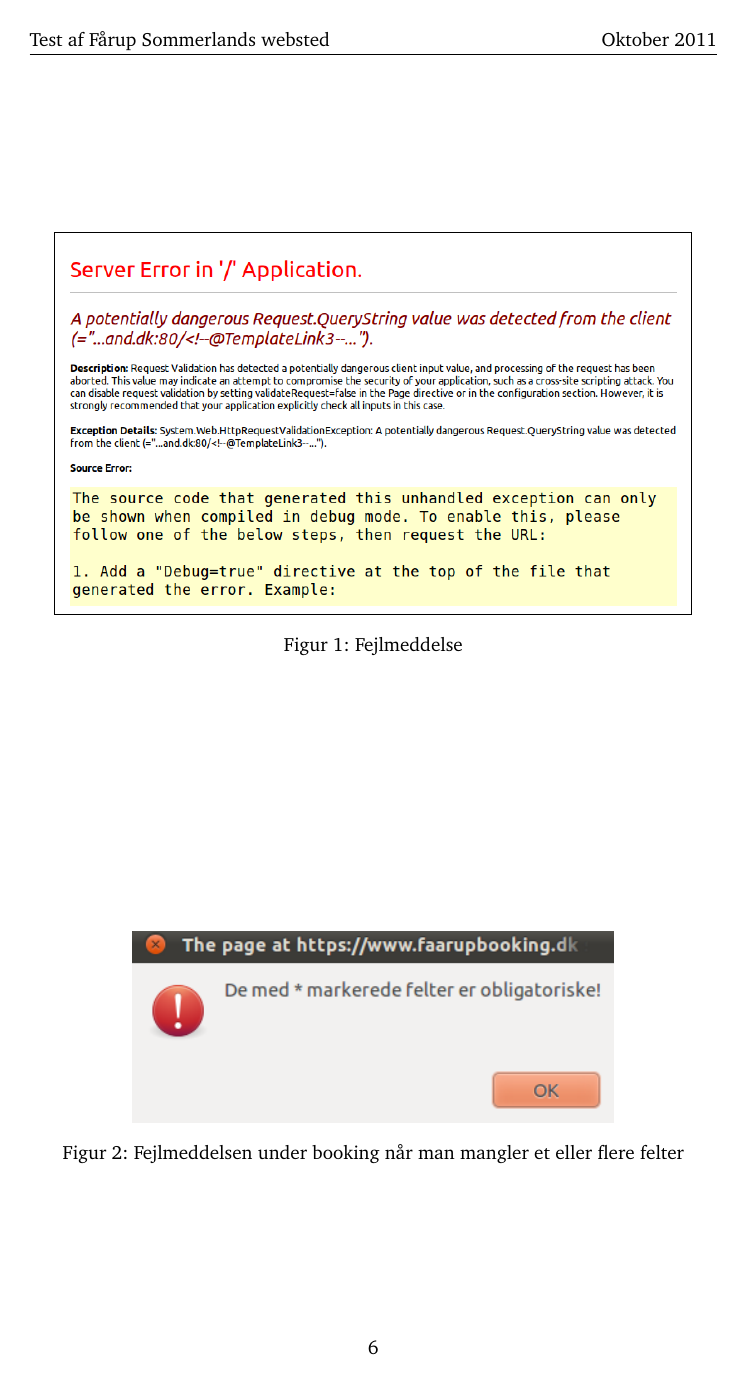
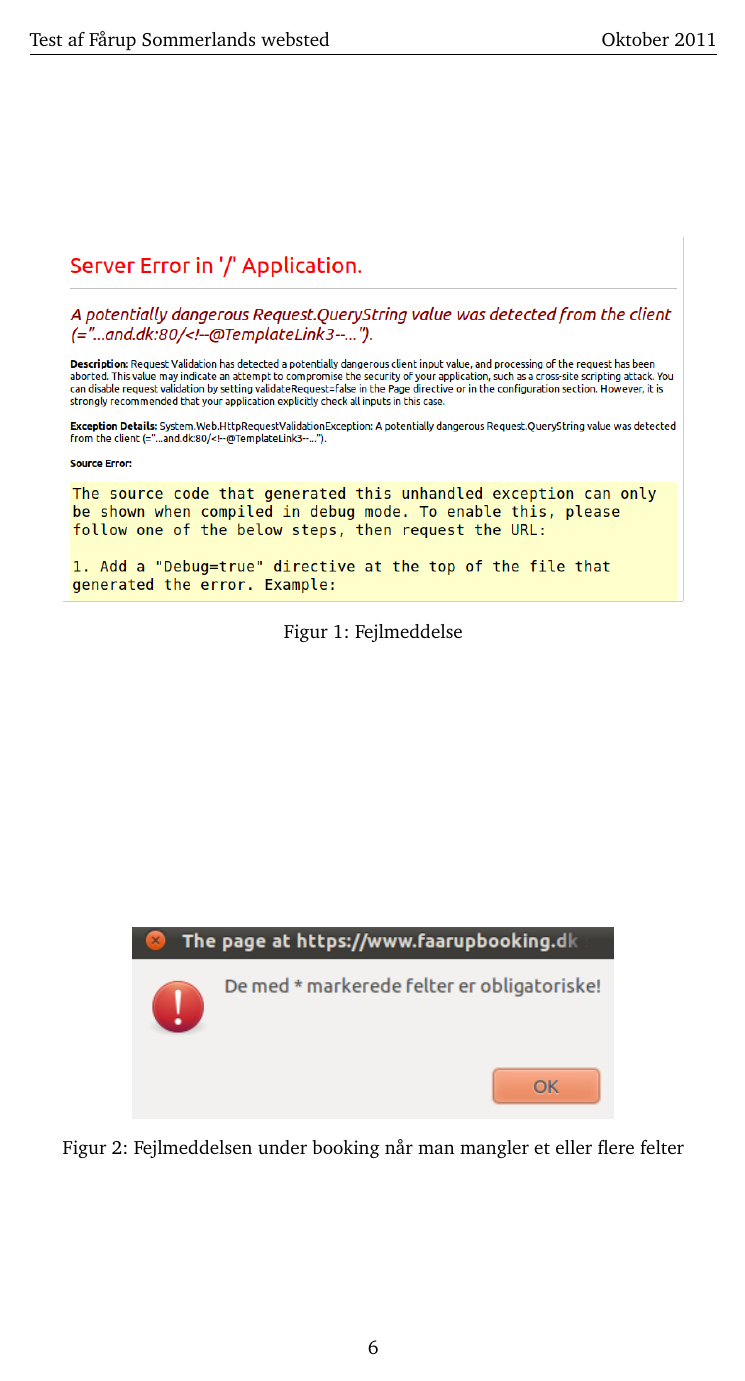
Before and after one commit to kayloos/HCI, a LaTeX document (oevelse6/document.tex): page 7 of 13. Compiled offline with pdfLaTeX.

Commit message:
Gray img border

```diff
--- a/oevelse6/document.tex
+++ b/oevelse6/document.tex
@@ -51,6 +52,8 @@
     rightmargin=0.1\textwidth,
     itemsep=3mm
 }
+\setlength\fboxsep{0pt}
+\setlength\fboxrule{.3pt}
 
 \fancyhf{}
 \fancyhead[L]{Test af Fårup Sommerlands websted}
@@ -67,6 +70,8 @@
 \renewcommand\seriousproblem{\pic{seriousproblem}}
 \renewcommand\criticalproblem{\pic{criticalproblem}}
 \renewcommand\filler{\pic{filler}}
+
+\definecolor{gray}{gray}{0.8}
 
 \usepackage{booktabs}
 
@@ -242,7 +247,7 @@ En af vores deltagere klagede over at forsiden var så lang at man ikke kunne ha
 
 \begin{figure}[htbp]
     \centering
-    \fbox{\includegraphics[width=0.9\textwidth]{Pics/faarupfejlside2}}
+    \fcolorbox{gray}{white}{\includegraphics[width=0.9\textwidth]{Pics/faarupfejlside2}}
     \caption{Fejlmeddelse}
     \label{fig:fejlmeddelelse}
 \end{figure}
```
Also changed, not shown: oevelse6/document.tex (1 more changed lines).
